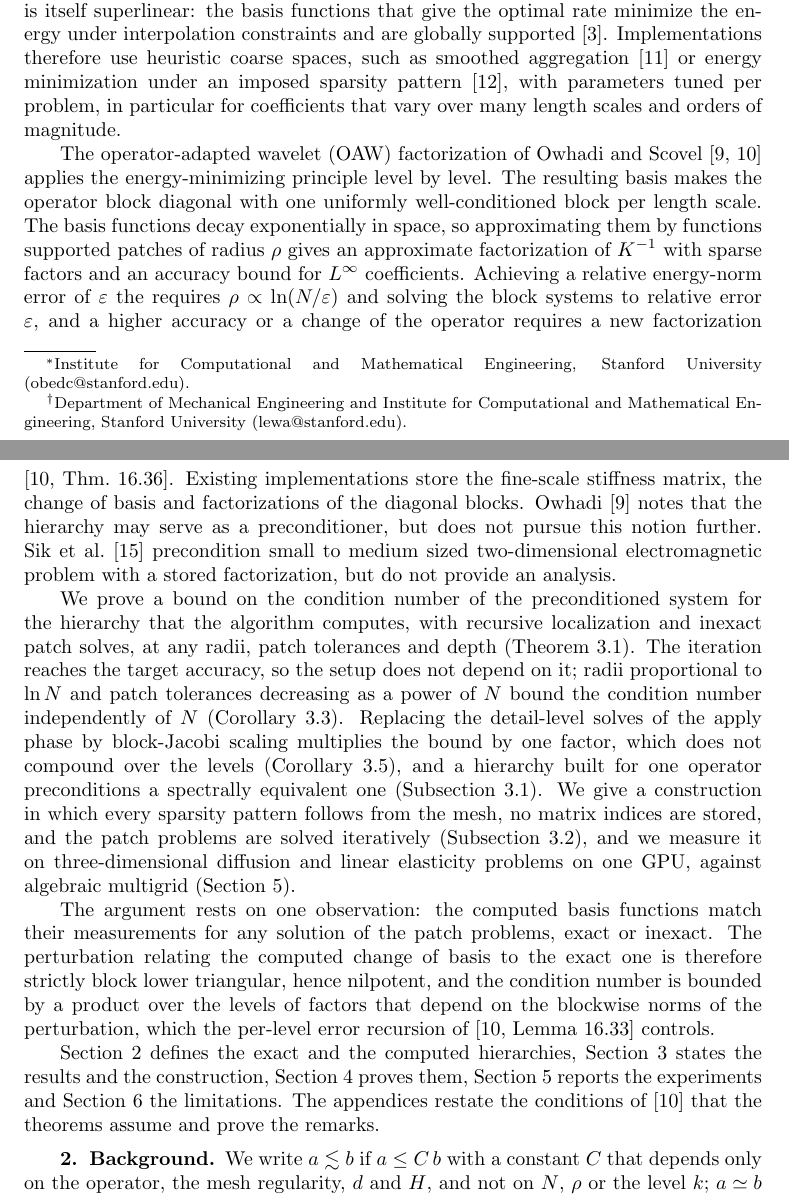
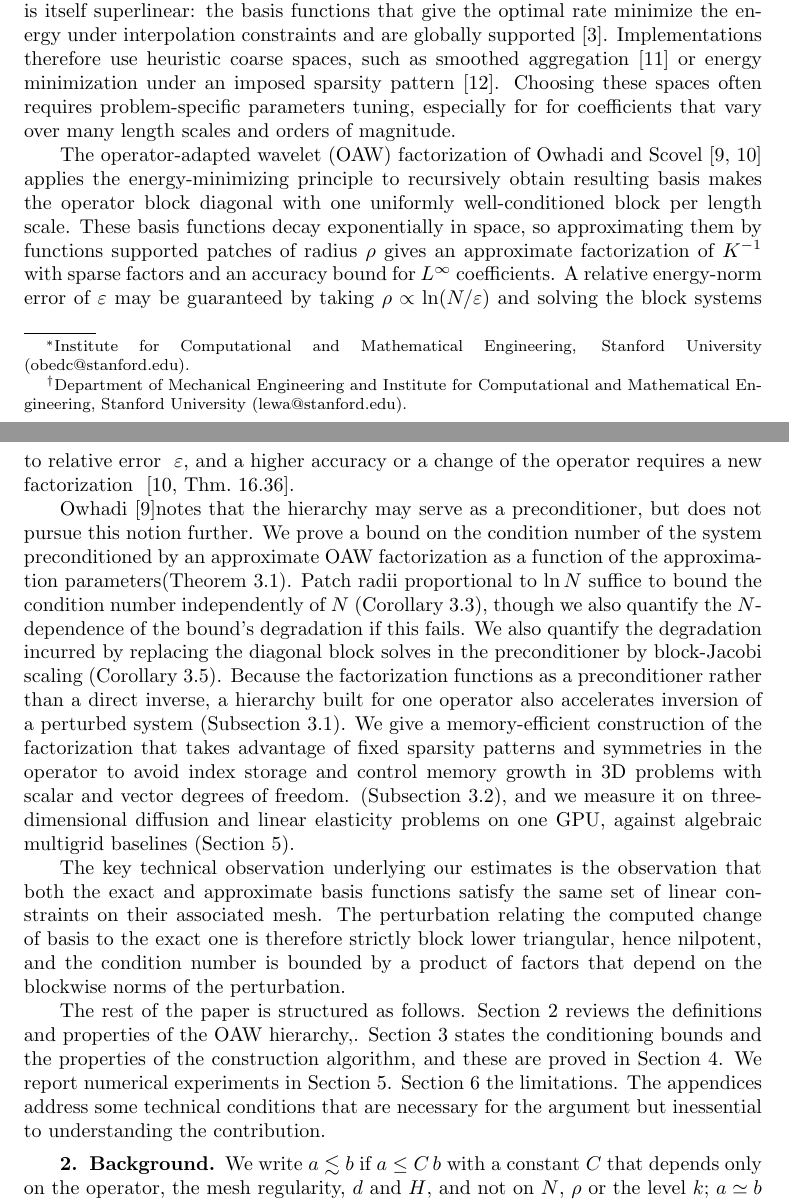
Before and after one commit to jindama/oaw-paper, a LaTeX paper (main_curr_v2.tex): two parts of pages 1 and 2 of 20, joined at a grey line, cut so that both start at the same text. Compiled offline with pdfLaTeX.

Commit message:
Made some edits in the intro

```diff
--- a/main_curr_v2.tex
+++ b/main_curr_v2.tex
@@ -108,66 +108,43 @@ that give the optimal rate minimize the energy under interpolation
 constraints and are globally supported~\cite{brannick2019role}.
 Implementations therefore use heuristic coarse spaces, such as smoothed
 aggregation~\cite{saad2003iterative} or energy minimization under an
-imposed sparsity pattern~\cite{Wan1998EnergyMinimizing}, with parameters
-tuned per problem, in particular for coefficients that vary over many
+imposed sparsity pattern~\cite{Wan1998EnergyMinimizing}. Choosing these spaces often requires problem-specific parameters
+tuning, especially for for coefficients that vary over many
 length scales and orders of magnitude.
 
 The operator-adapted wavelet (OAW) factorization of Owhadi and
 Scovel~\cite{owhadi2017,Owhadi_Scovel_2019} applies the energy-minimizing
-principle level by level.  The resulting basis makes the operator block diagonal
-with one uniformly well-conditioned block per length scale. The basis
+principle to recursively obtain resulting basis makes the operator block diagonal
+with one uniformly well-conditioned block per length scale. These basis
 functions decay exponentially in space, so approximating them by functions supported patches of radius~$\rho$ gives an approximate factorization of
 $K^{-1}$ with sparse factors and an accuracy bound for $L^\infty$
-coefficients. Achieving a relative energy-norm error of $\varepsilon$ the  requires
+coefficients. A relative energy-norm error of $\varepsilon$ may be guaranteed by taking
 $ \rho \propto\ln(N/\varepsilon)$ and solving the block systems to relative error ~$\varepsilon$, and a
-higher accuracy or a change of the operator requires a new factorization ~\cite[Thm.~16.36]{Owhadi_Scovel_2019}.  Existing implementations
-store the fine-scale stiffness matrix, the change of basis and
-factorizations of the diagonal blocks.
+higher accuracy or a change of the operator requires a new factorization ~\cite[Thm.~16.36]{Owhadi_Scovel_2019}.
 % [VERIFY: the sizes reached by published OAW implementations, with
 % citations.]
-Owhadi~\cite{owhadi2017} notes that the hierarchy may serve as a
-preconditioner, but does not pursue this notion further. Sik et
-al.~\cite{sik2025hfm} precondition small to medium sized two-dimensional electromagnetic
-problem with a stored factorization, but do not provide an analysis.
+
+Owhadi~\cite{owhadi2017}notes that the hierarchy may serve as a
+preconditioner, but does not pursue this notion further.
 % BP: related work beyond the OAW line (robust multigrid and domain
 %     decomposition for heterogeneous coefficients; hierarchical
 %     factorizations) -- content TODO.
-
-We prove a bound on the condition number of the preconditioned system
-for the hierarchy that the algorithm computes, with recursive
-localization and inexact patch solves, at any radii, patch tolerances
-and depth (Theorem~\ref{prop:precond_conditioning}).  The iteration
-reaches the target accuracy, so the setup does not depend on it; radii
-proportional to $\ln N$ and patch tolerances decreasing as a power
-of~$N$ bound the condition number independently of~$N$
-(Corollary~\ref{cor:asymptotic}).  Replacing the detail-level solves of
-the apply phase by block-Jacobi scaling multiplies the bound by one
-factor, which does not compound over the levels
-(Corollary~\ref{cor:apply_factor}), and a hierarchy built for
-one operator preconditions a spectrally equivalent one
-(Subsection~\ref{sec:main_bounds}).  We give a construction in
-which every sparsity pattern follows from the mesh, no matrix indices are
-stored, and the patch problems are solved iteratively
+We prove a bound on the condition number of the system preconditioned by an approximate OAW factorization as a function of the approximation parameters(Theorem~\ref{prop:precond_conditioning}). Patch radii
+proportional to $\ln N$ suffice to bound the condition number independently of~$N$
+(Corollary~\ref{cor:asymptotic}), though we also quantify the~$N$-dependence of the bound's degradation if this fails. We also quantify the degradation incurred by replacing the diagonal block solves in the preconditioner by block-Jacobi scaling
+(Corollary~\ref{cor:apply_factor}). Because the factorization functions as a preconditioner rather than a direct inverse, a hierarchy built for one operator also accelerates inversion of a perturbed system
+(Subsection~\ref{sec:main_bounds}). We give a memory-efficient construction of the factorization that takes advantage of fixed sparsity patterns and symmetries in the operator to avoid index storage and control memory growth in 3D problems with scalar and vector degrees of freedom.
 (Subsection~\ref{sec:implementation}), and we measure it on
 three-dimensional diffusion and linear elasticity problems on one GPU,
-against algebraic multigrid (Section~\ref{sec:experiments}).
+against algebraic multigrid baselines (Section~\ref{sec:experiments}).
 
-The argument rests on one observation: the computed basis functions
-match their measurements for any solution of the patch problems, exact
-or inexact.  The perturbation relating the computed change of basis to
-the exact one is therefore strictly block lower triangular, hence
-nilpotent, and the condition number is bounded by a product over the
-levels of factors that depend on the blockwise norms of the
-perturbation, which the per-level error recursion
-of~\cite[Lemma~16.33]{Owhadi_Scovel_2019} controls.
+The key technical observation underlying our estimates is the observation that both the exact and approximate basis functions satisfy the same set of linear constraints on their associated mesh. The perturbation relating the computed change of basis to the exact one is therefore strictly block lower triangular, hence nilpotent, and the condition number is bounded by a product of factors that depend on the blockwise norms of the perturbation.
 
-Section~\ref{sec:background} defines the exact and the computed
-hierarchies, Section~\ref{sec:results} states the results and the
-construction, Section~\ref{sec:preconditioner} proves them,
-Section~\ref{sec:experiments} reports the experiments and
-Section~\ref{sec:conclusions} the limitations.  The appendices restate
-the conditions of~\cite{Owhadi_Scovel_2019} that the theorems assume and
-prove the remarks.
+The rest of the paper is structured as follows. Section~\ref{sec:background} reviews the definitions and properties of the OAW
+hierarchy,. Section~\ref{sec:results} states the conditioning bounds and the properties of the construction algorithm, and these are proved in Section~\ref{sec:preconditioner}. We report numerical experiments in
+Section~\ref{sec:experiments}.
+Section~\ref{sec:conclusions} the limitations.  The appendices address
+some technical conditions that are necessary for the argument but inessential to understanding the contribution.
 \section{Background}
 \label{sec:background}
 % CLAIMS:
```
Also changed, not shown: main_curr_v2.tex (2 more changed lines).
